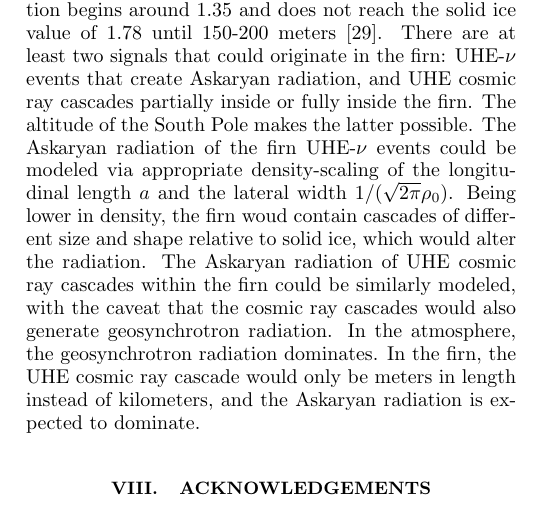
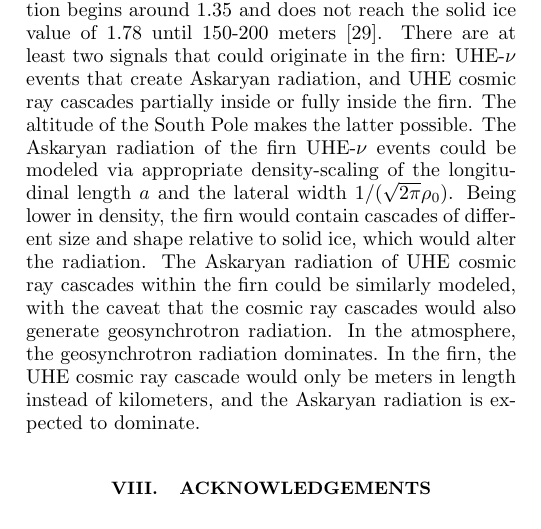
Before and after one commit to 918particle/AskaryanPaper, a LaTeX paper (template.tex): part of one column of page 18 of 23, cut so that both start at the same text. Compiled offline with pdfLaTeX.

Commit message:
added additional final touches with student approval to Referee

```diff
--- a/template.tex
+++ b/template.tex
@@ -850,7 +850,7 @@ Much thought has been devoted to improving the speed of NuRadioMC and other code
 
 The most intriguing usage for a fully analytic Askaryan model would be to embed the model as a \textit{matched filter} in detector firmware.  Matched filters are commonly used in radar systems that maximize detected SNR by correlating incoming data with a pre-defined function.  Because the cascade properties would not be known in advance, an array of matched filters could be implemented to form a \textit{matched filter bank.}  One example of this approach was the TARA experiment \cite{ABBASI20171}, which was designed to detect low-SNR cosmic ray radar echoes.  This is similar to the challenge faced by IceCube-Gen2 radio: pushing the limit of low-SNR RF pulse detection in a remote setting.  For example, a matched filter bank could be formed with an array of off-cone field formulas with fixed $a$-value and varying $\theta$-values, which would then be convolved with the RF channel impulse response (see Section 6 of \cite{10.1016/j.astropartphys.2014.09.002}).
 
-Finally, a fully analytic model enhances the ability of IceCube-Gen2 radio to identify signals that originate in the firn.  At the South Pole, the RF index of refraction begins around 1.35 and does not reach the solid ice value of 1.78 until 150-200 meters \cite{Barwick:2018497}.  There are at least two signals that could originate in the firn: UHE-$\nu$ events that create Askaryan radiation, and UHE cosmic ray cascades partially inside or fully inside the firn.  The altitude of the South Pole makes the latter possible.  The Askaryan radiation of the firn UHE-$\nu$ events could be modeled via appropriate density-scaling of the longitudinal length $a$ and the lateral width $1/(\sqrt{2\pi} \rho_{\rm 0})$.  Being lower in density, the firn woud contain cascades of different size and shape relative to solid ice, which would alter the radiation.  The Askaryan radiation of UHE cosmic ray cascades within the firn could be similarly modeled, with the caveat that the cosmic ray cascades would also generate geosynchrotron radiation.  In the atmosphere, the geosynchrotron radiation dominates.  In the firn, the UHE cosmic ray cascade would only be meters in length instead of kilometers, and the Askaryan radiation is expected to dominate.
+Finally, a fully analytic model enhances the ability of IceCube-Gen2 radio to identify signals that originate in the firn.  At the South Pole, the RF index of refraction begins around 1.35 and does not reach the solid ice value of 1.78 until 150-200 meters \cite{Barwick:2018497}.  There are at least two signals that could originate in the firn: UHE-$\nu$ events that create Askaryan radiation, and UHE cosmic ray cascades partially inside or fully inside the firn.  The altitude of the South Pole makes the latter possible.  The Askaryan radiation of the firn UHE-$\nu$ events could be modeled via appropriate density-scaling of the longitudinal length $a$ and the lateral width $1/(\sqrt{2\pi} \rho_{\rm 0})$.  Being lower in density, the firn would contain cascades of different size and shape relative to solid ice, which would alter the radiation.  The Askaryan radiation of UHE cosmic ray cascades within the firn could be similarly modeled, with the caveat that the cosmic ray cascades would also generate geosynchrotron radiation.  In the atmosphere, the geosynchrotron radiation dominates.  In the firn, the UHE cosmic ray cascade would only be meters in length instead of kilometers, and the Askaryan radiation is expected to dominate.
 
 \section{Acknowledgements}
 
```
Also changed, not shown: reviewer_comments_2.pdf, template.pdf.
